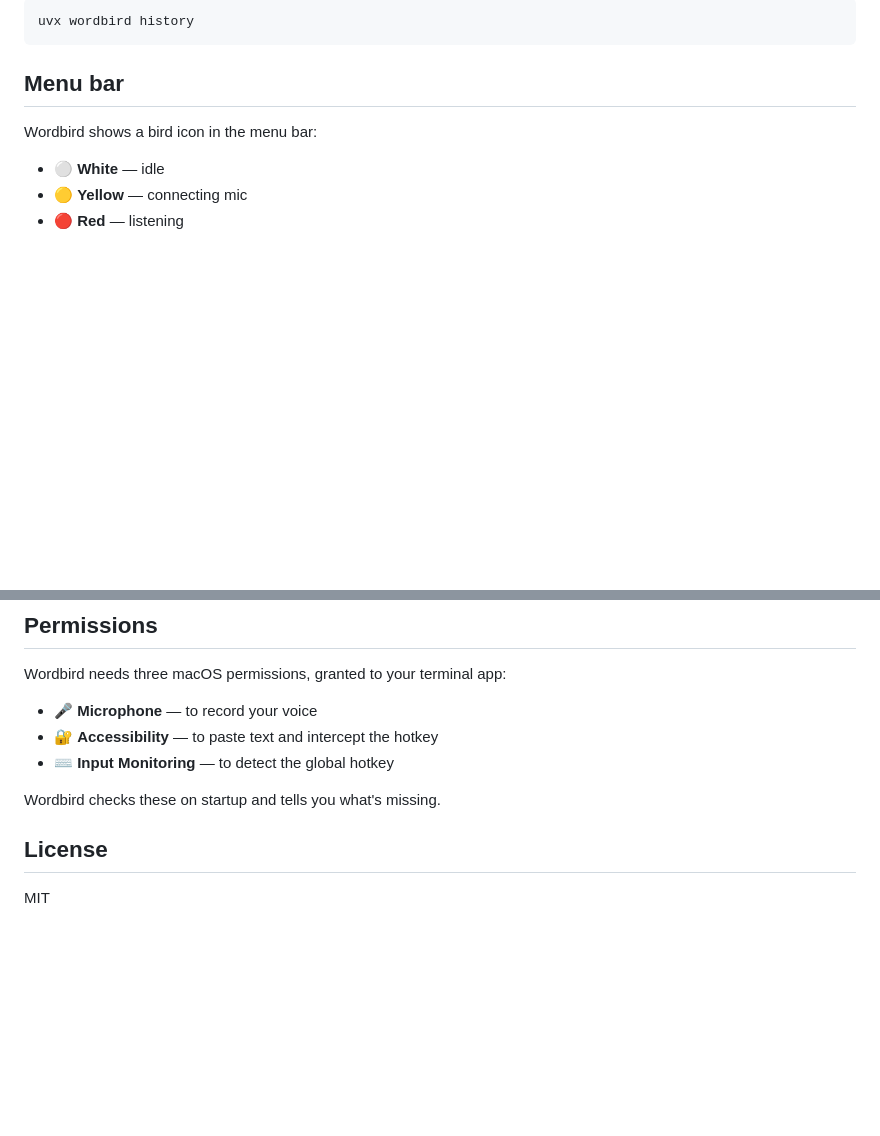
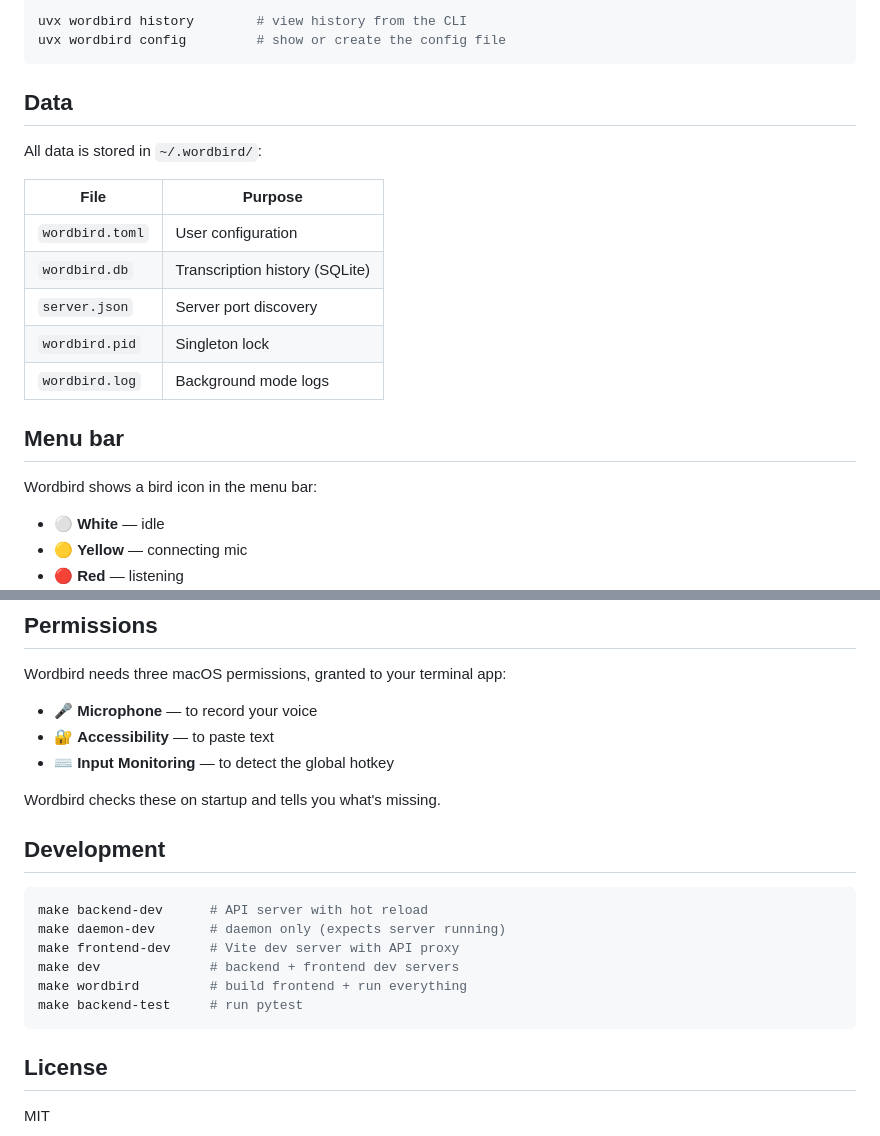
Before and after one commit to tillahoffmann/wordbird, a Markdown page: README.md, 2 parts joined by grey strips. GitHub-like rendering; blank space fills up the shorter version.

````diff
--- a/README.md
+++ b/README.md
@@ -98,7 +102,20 @@ You can also view history from the command line:
 
 ```bash
-uvx wordbird history
+uvx wordbird history        # view history from the CLI
+uvx wordbird config         # show or create the config file
 ```
+
+## Data
+
+All data is stored in `~/.wordbird/`:
+
+| File | Purpose |
+|---|---|
+| `wordbird.toml` | User configuration |
+| `wordbird.db` | Transcription history (SQLite) |
+| `server.json` | Server port discovery |
+| `wordbird.pid` | Singleton lock |
+| `wordbird.log` | Background mode logs |
 
 ## Menu bar
 
@@ -114,11 +131,22 @@ Wordbird shows a bird icon in the menu bar:
 Wordbird needs three macOS permissions, granted to your terminal app:
 
 - 🎤 **Microphone** — to record your voice
-- 🔐 **Accessibility** — to paste text and intercept the hotkey
+- 🔐 **Accessibility** — to paste text
 - ⌨️ **Input Monitoring** — to detect the global hotkey
 
 Wordbird checks these on startup and tells you what's missing.
 
+## Development
+
+```bash
+make backend-dev      # API server with hot reload
+make daemon-dev       # daemon only (expects server running)
+make frontend-dev     # Vite dev server with API proxy
+make dev              # backend + frontend dev servers
+make wordbird         # build frontend + run everything
+make backend-test     # run pytest
+```
+
 ## License
 
 MIT
````
Also changed, not shown: other parts of README.md (+33 -29 lines).
